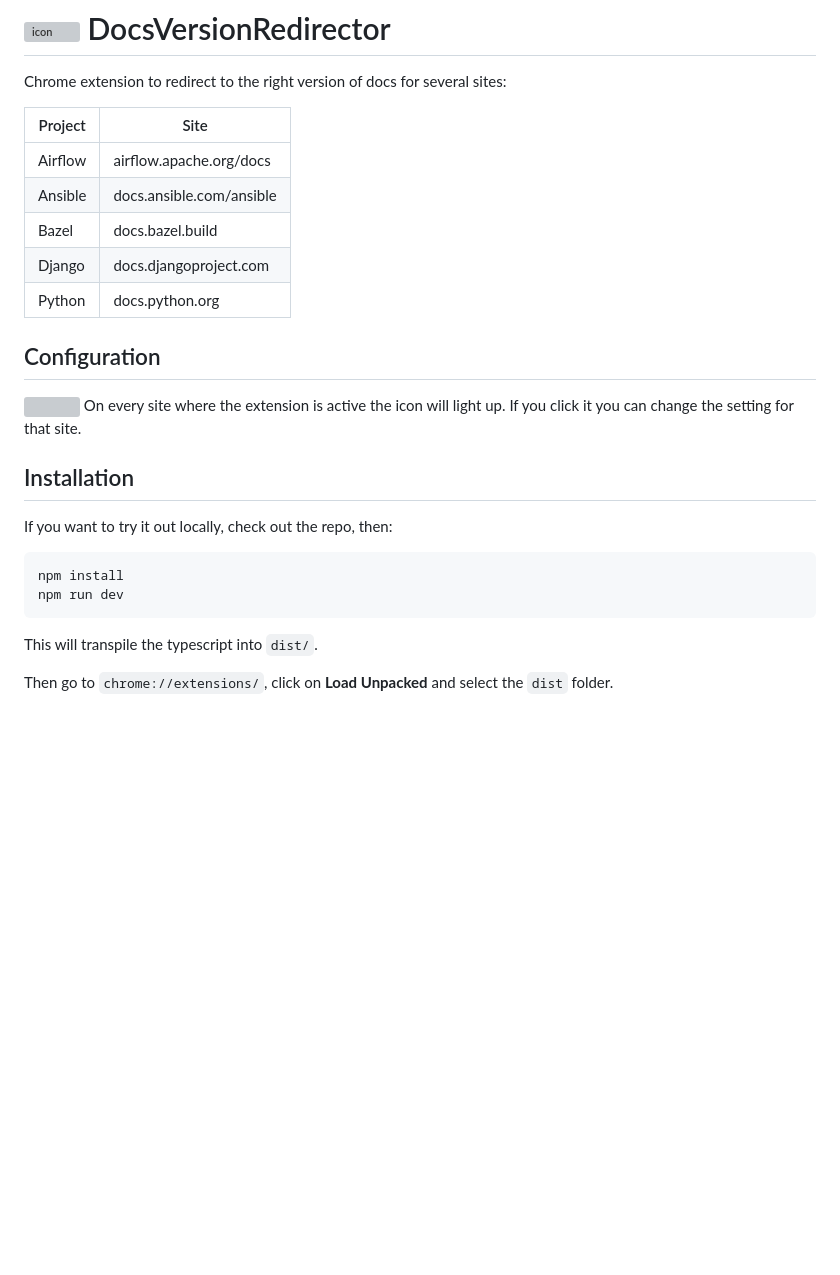
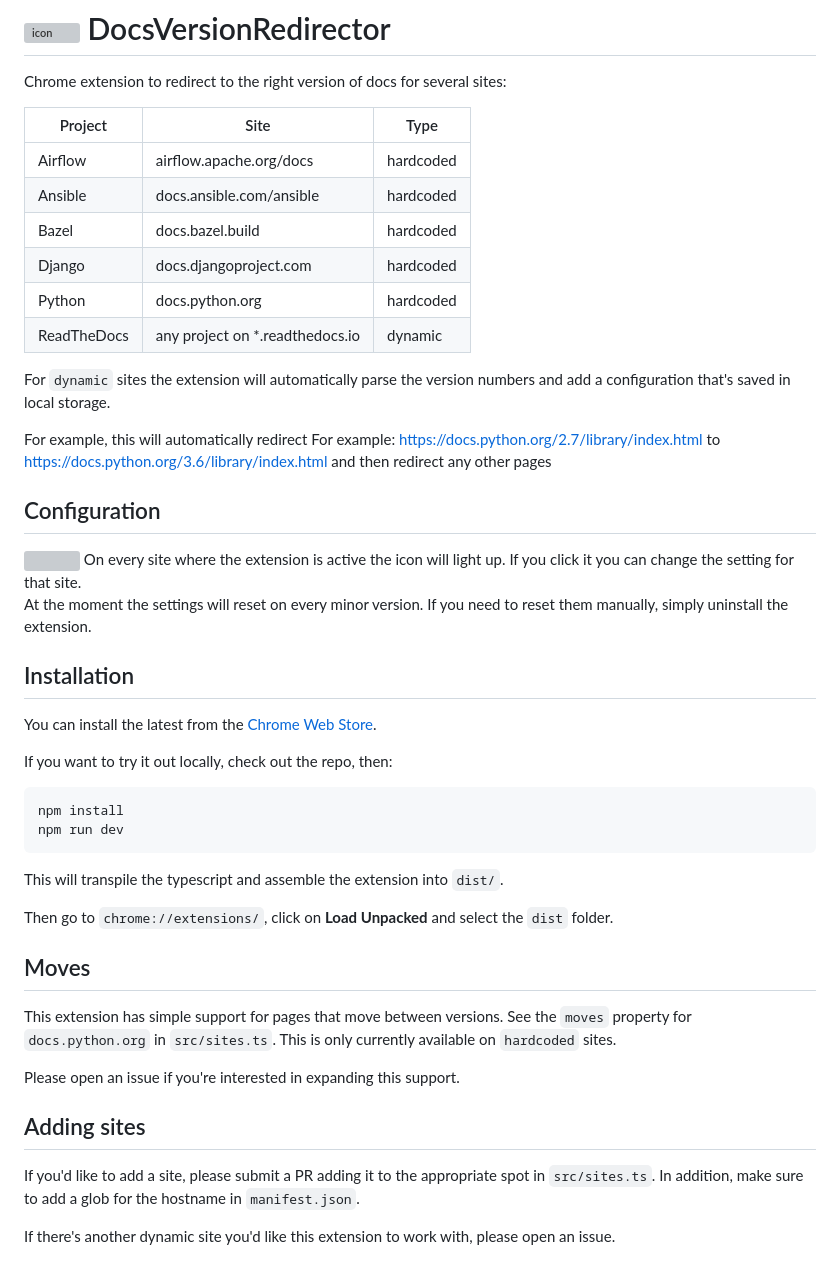
Before and after one commit to leos/DocVersionRedirector, a Markdown page: README.md, the part around the change. Rendered like a GitHub page; blank space fills up the shorter version; grey boxes are pictures that could not be loaded.

Commit message:
refactor & update README

````diff
--- a/README.md
+++ b/README.md
@@ -2,24 +2,49 @@
 
 Chrome extension to redirect to the right version of docs for several sites:
 
-Project | Site
---------|-----
-Airflow | airflow.apache.org/docs
-Ansible | docs.ansible.com/ansible
-Bazel | docs.bazel.build
-Django | docs.djangoproject.com
-Python | docs.python.org
+| Project     | Site                             | Type      |
+| ----------- | -------------------------------- | --------- |
+| Airflow     | airflow.apache.org/docs          | hardcoded |
+| Ansible     | docs.ansible.com/ansible         | hardcoded |
+| Bazel       | docs.bazel.build                 | hardcoded |
+| Django      | docs.djangoproject.com           | hardcoded |
+| Python      | docs.python.org                  | hardcoded |
+| ReadTheDocs | any project on \*.readthedocs.io | dynamic   |
+
+For `dynamic` sites the extension will automatically parse the version numbers and add a configuration that's saved in local storage.
+
+For example, this will automatically redirect For example: https://docs.python.org/2.7/library/index.html to https://docs.python.org/3.6/library/index.html and then redirect any other pages
 
 ## Configuration
+
 <img align="right" src="https://raw.githubusercontent.com/leos/DocsVersionRedirector/master/screenshots/python.png" />
 On every site where the extension is active the icon will light up. If you click it you can change the setting for that site.
 
+At the moment the settings will reset on every minor version. If you need to reset them manually, simply uninstall the extension.
+
 ## Installation
+
+You can install the latest from the [Chrome Web Store](https://chrome.google.com/webstore/detail/nomnkbngkijpffepcgbbofhcnafpkiep/).
+
 If you want to try it out locally, check out the repo, then:
+
 ```
 npm install
 npm run dev
 ```
-This will transpile the typescript into `dist/`.
+
+This will transpile the typescript and assemble the extension into `dist/`.
 
 Then go to `chrome://extensions/`, click on **Load Unpacked** and select the `dist` folder.
+
+## Moves
+
+This extension has simple support for pages that move between versions. See the `moves` property for `docs.python.org` in `src/sites.ts`. This is only currently available on `hardcoded` sites.
+
+Please open an issue if you're interested in expanding this support.
+
+## Adding sites
+
+If you'd like to add a site, please submit a PR adding it to the appropriate spot in `src/sites.ts`. In addition, make sure to add a glob for the hostname in `manifest.json`.
+
+If there's another dynamic site you'd like this extension to work with, please open an issue.
````
Also changed, not shown: screenshots/python.png, 1 other file.
